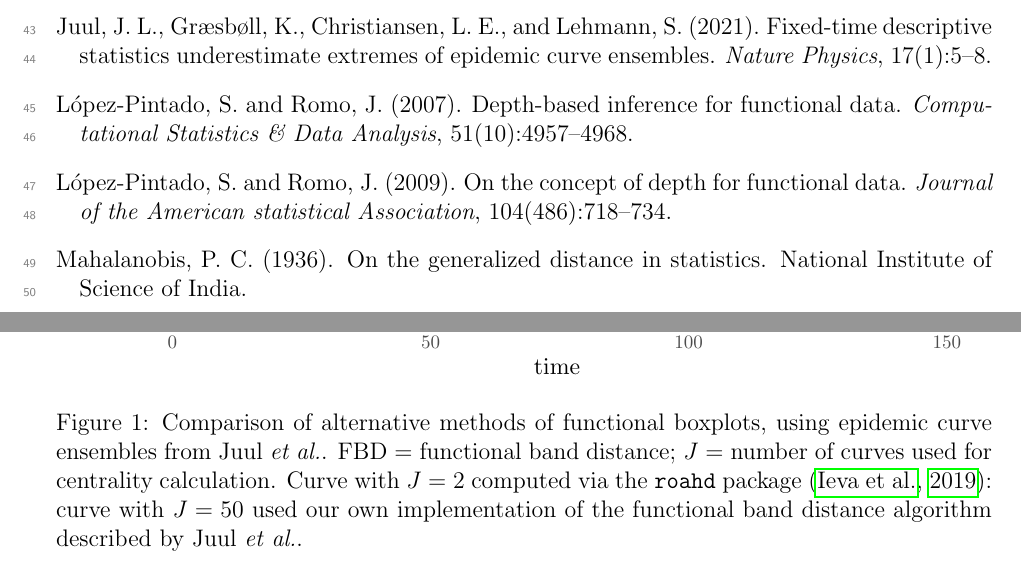
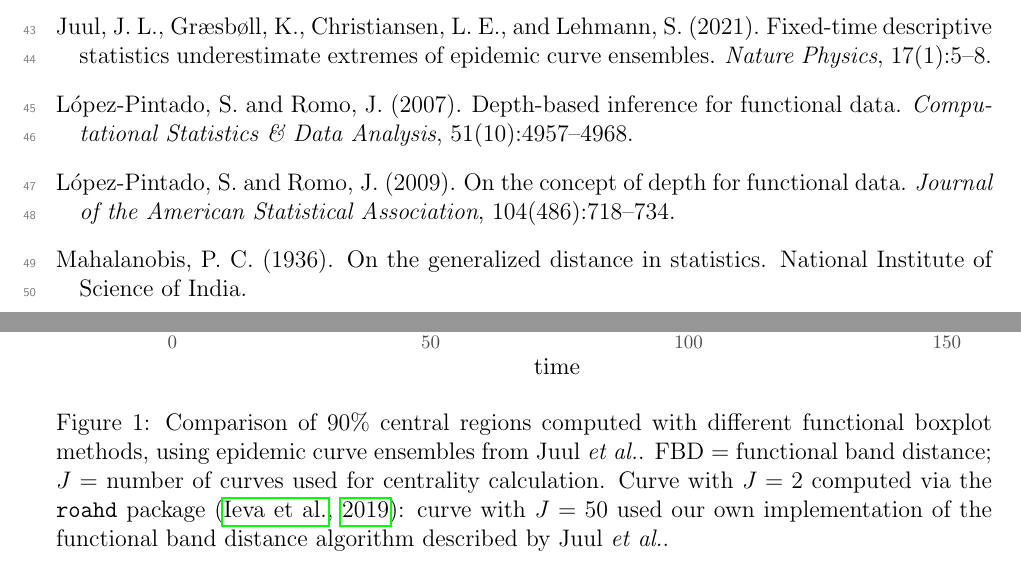
Before and after one commit to aligharouni/commentsFBD, a LaTeX CV (curveBP.tex): two parts of pages 2 and 3 of 3, joined at a grey line, cut so that both start at the same text. Compiled offline with pdfLaTeX.

Commit message:
final? tweaks to figs (sort out 50/90 intervals)

```diff
--- a/curveBP.tex
+++ b/curveBP.tex
@@ -61,7 +61,8 @@ Our example uses a feature set including the peak value of incidence (new infect
 \begin{figure}[h!]
   \centering
   \includegraphics[width=\linewidth]{scripts/cent_plot.pdf}
-  \caption{Comparison of alternative methods of functional boxplots, using epidemic curve ensembles from \juul. FBD = functional band distance; $J$ = number of curves used for centrality calculation. Curve with $J=2$ computed via the \texttt{roahd} package \citep{roahd}: curve with $J=50$ used our own implementation of the functional band distance algorithm described by \juul.
+  \caption{Comparison of 90\% central regions computed with
+    different functional boxplot methods, using epidemic curve ensembles from \juul. FBD = functional band distance; $J$ = number of curves used for centrality calculation. Curve with $J=2$ computed via the \texttt{roahd} package \citep{roahd}: curve with $J=50$ used our own implementation of the functional band distance algorithm described by \juul.
   }
   \label{p.a}
 \end{figure}
```
Also changed, not shown: AliMac.bib (+1 -1 lines), Makefile, scripts/cent_plot.pdf, 2 other files.
